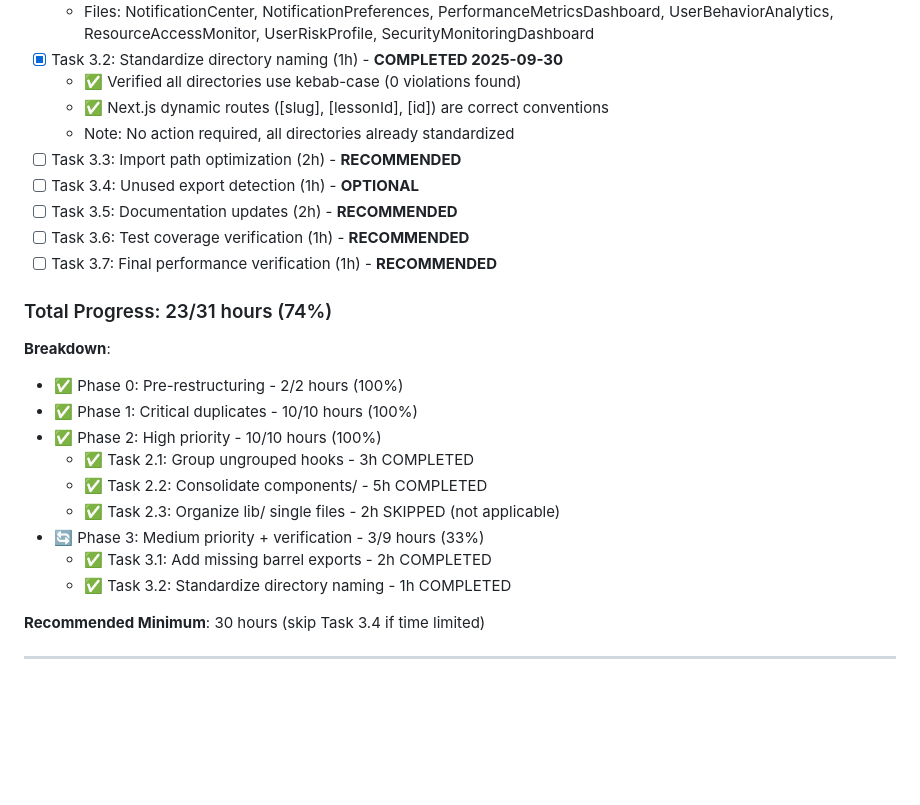
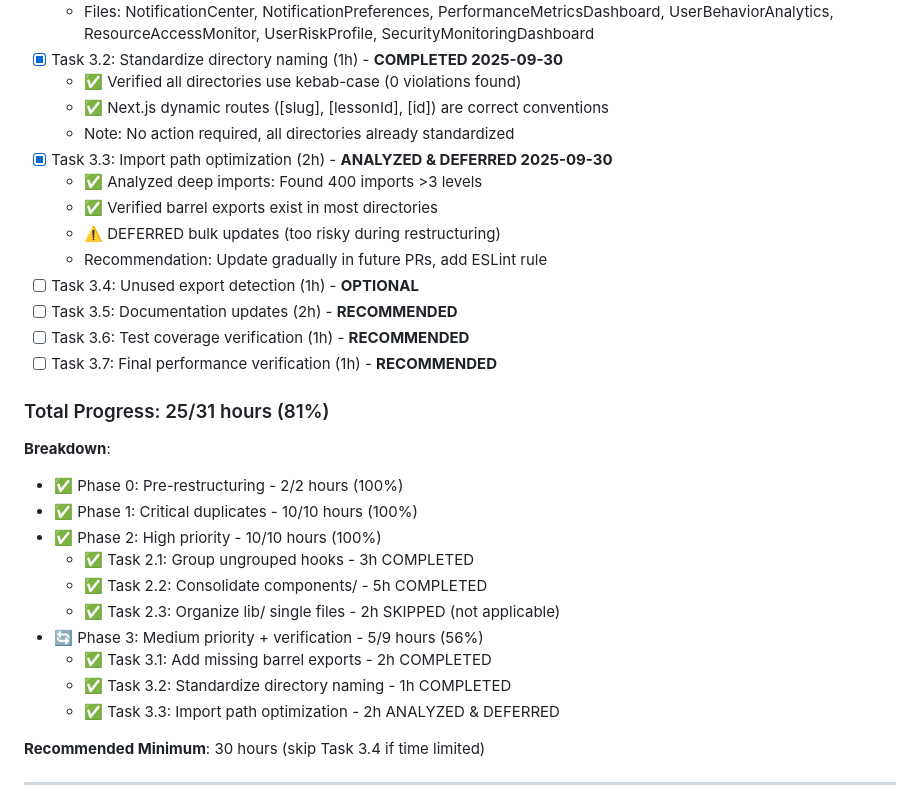
Before and after one commit to TuLinh-NyNus/NyNus-BOO, a Markdown page: docs/checklist/analyzeFE.md, the part around one of its changes. Rendered like a GitHub page; blank space fills up the shorter version.

```diff
--- a/docs/checklist/analyzeFE.md
+++ b/docs/checklist/analyzeFE.md
@@ -1222,13 +1198,17 @@ git stash pop
   - ✅ Verified all directories use kebab-case (0 violations found)
   - ✅ Next.js dynamic routes ([slug], [lessonId], [id]) are correct conventions
   - Note: No action required, all directories already standardized
-- [ ] Task 3.3: Import path optimization (2h) - **RECOMMENDED**
+- [x] Task 3.3: Import path optimization (2h) - **ANALYZED & DEFERRED 2025-09-30**
+  - ✅ Analyzed deep imports: Found 400 imports >3 levels
+  - ✅ Verified barrel exports exist in most directories
+  - ⚠️ DEFERRED bulk updates (too risky during restructuring)
+  - Recommendation: Update gradually in future PRs, add ESLint rule
 - [ ] Task 3.4: Unused export detection (1h) - **OPTIONAL**
 - [ ] Task 3.5: Documentation updates (2h) - **RECOMMENDED**
 - [ ] Task 3.6: Test coverage verification (1h) - **RECOMMENDED**
 - [ ] Task 3.7: Final performance verification (1h) - **RECOMMENDED**
 
-### Total Progress: 23/31 hours (74%)
+### Total Progress: 25/31 hours (81%)
 
 **Breakdown**:
 - ✅ Phase 0: Pre-restructuring - 2/2 hours (100%)
@@ -1237,9 +1217,10 @@ git stash pop
   - ✅ Task 2.1: Group ungrouped hooks - 3h COMPLETED
   - ✅ Task 2.2: Consolidate components/ - 5h COMPLETED
   - ✅ Task 2.3: Organize lib/ single files - 2h SKIPPED (not applicable)
-- 🔄 Phase 3: Medium priority + verification - 3/9 hours (33%)
+- 🔄 Phase 3: Medium priority + verification - 5/9 hours (56%)
   - ✅ Task 3.1: Add missing barrel exports - 2h COMPLETED
   - ✅ Task 3.2: Standardize directory naming - 1h COMPLETED
+  - ✅ Task 3.3: Import path optimization - 2h ANALYZED & DEFERRED
 
 **Recommended Minimum**: 30 hours (skip Task 3.4 if time limited)
 
```
Also changed, not shown: other parts of docs/checklist/analyzeFE.md (+32 -56 lines).
